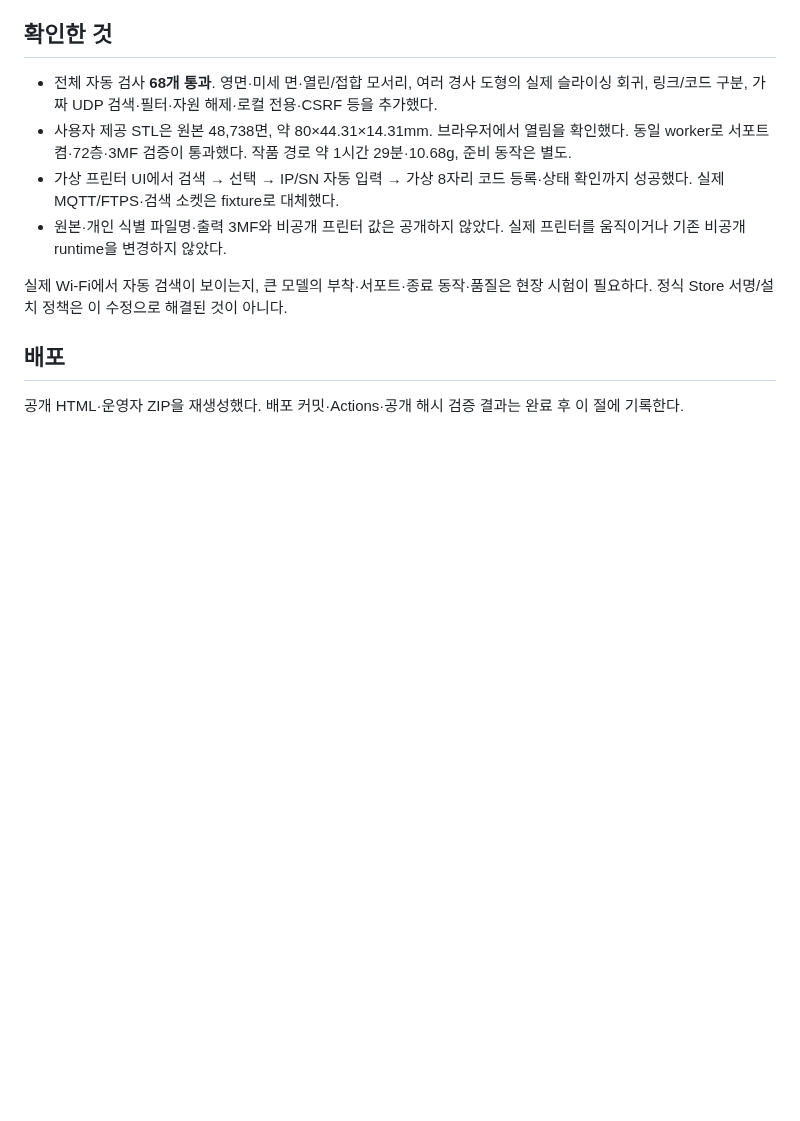
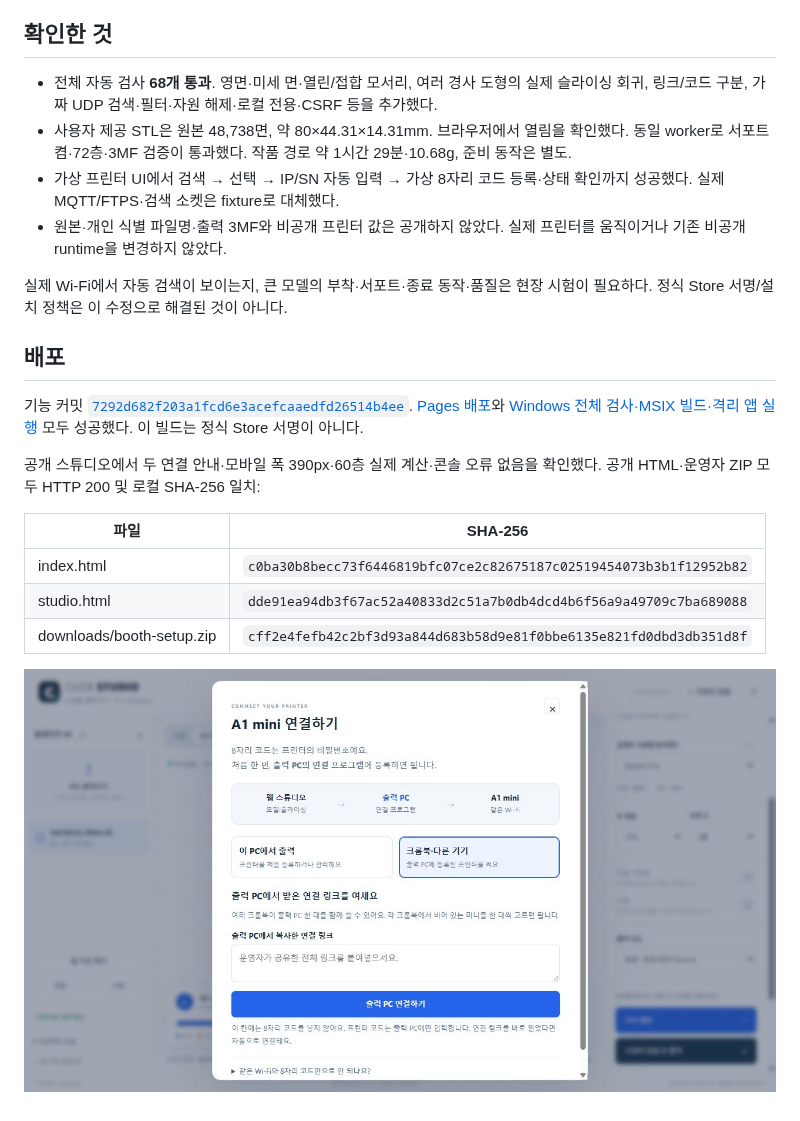
Before and after one commit to hichoni/3d-modeling, a Markdown page: docs/STL_IMPORT_CONNECTION_FIX_2026-10-21.md, the part around the change. GitHub-like rendering; pictures changed too: docs/images/connection-guide-2026-10-21.jpg (added); blank space fills up the shorter version.

Commit message:
Record verified STL import fix and simple printer connection guide

```diff
--- a/docs/STL_IMPORT_CONNECTION_FIX_2026-10-21.md
+++ b/docs/STL_IMPORT_CONNECTION_FIX_2026-10-21.md
@@ -18,4 +18,14 @@
 
 ## 배포
 
-공개 HTML·운영자 ZIP을 재생성했다. 배포 커밋·Actions·공개 해시 검증 결과는 완료 후 이 절에 기록한다.
+기능 커밋 [`7292d682f203a1fcd6e3acefcaaedfd26514b4ee`](https://github.com/hichoni/3d-modeling/commit/7292d682f203a1fcd6e3acefcaaedfd26514b4ee). [Pages 배포](https://github.com/hichoni/3d-modeling/actions/runs/39530127834)와 [Windows 전체 검사·MSIX 빌드·격리 앱 실행](https://github.com/hichoni/3d-modeling/actions/runs/39530128535) 모두 성공했다. 이 빌드는 정식 Store 서명이 아니다.
+
+공개 스튜디오에서 두 연결 안내·모바일 폭 390px·60층 실제 계산·콘솔 오류 없음을 확인했다. 공개 HTML·운영자 ZIP 모두 HTTP 200 및 로컬 SHA-256 일치:
+
+| 파일 | SHA-256 |
+| --- | --- |
+| index.html | `c0ba30b8becc73f6446819bfc07ce2c82675187c02519454073b3b1f12952b82` |
+| studio.html | `dde91ea94db3f67ac52a40833d2c51a7b0db4dcd4b6f56a9a49709c7ba689088` |
+| downloads/booth-setup.zip | `cff2e4fefb42c2bf3d93a844d683b58d9e81f0bbe6135e821fd0dbd3db351d8f` |
+
+![공개 페이지의 쉬운 연결 안내](images/connection-guide-2026-10-21.jpg)
```
Also changed, not shown: docs/HANDOFF.md (+1 -1 lines).
